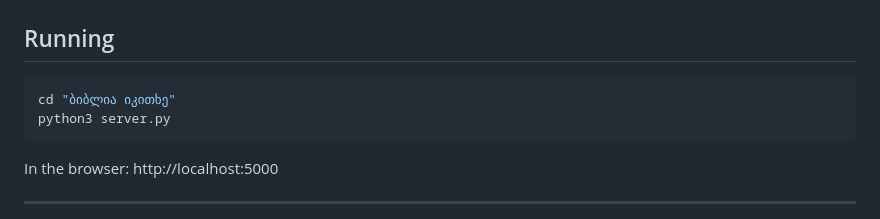
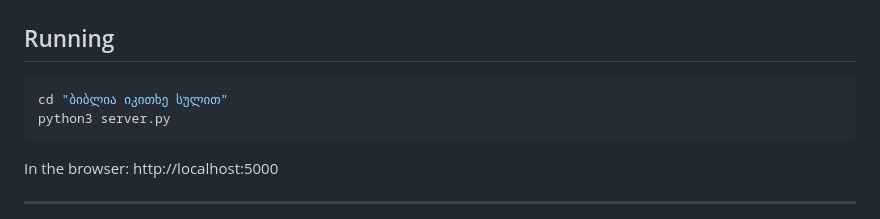
Before and after one commit to TbilX/georgian-bible, a Markdown page: README.md, the part around the change. Drawn GitHub-style.

Commit message:
Update directory name in README for running instructions

````diff
--- a/README.md
+++ b/README.md
@@ -325,7 +325,7 @@ Total **3,444 lines** of code.
 ## Running
 
 ```bash
-cd "ბიბლია იკითხე"
+cd "ბიბლია იკითხე სულით"
 python3 server.py
 ```
 
````
